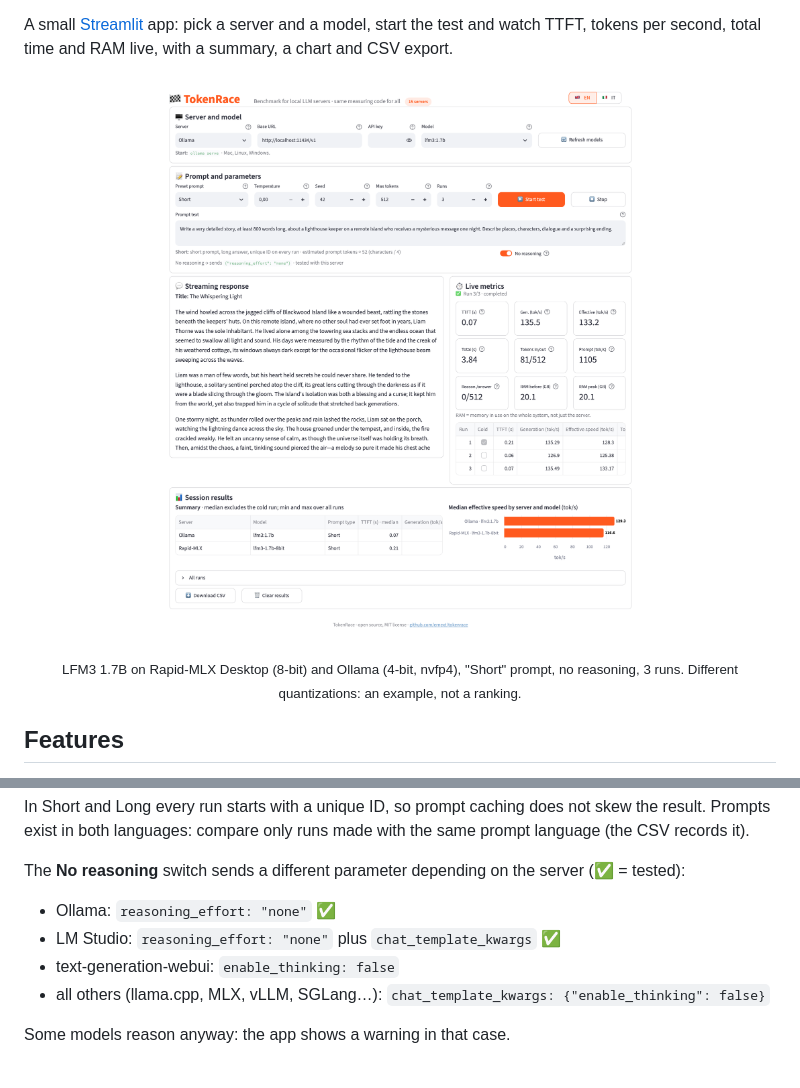
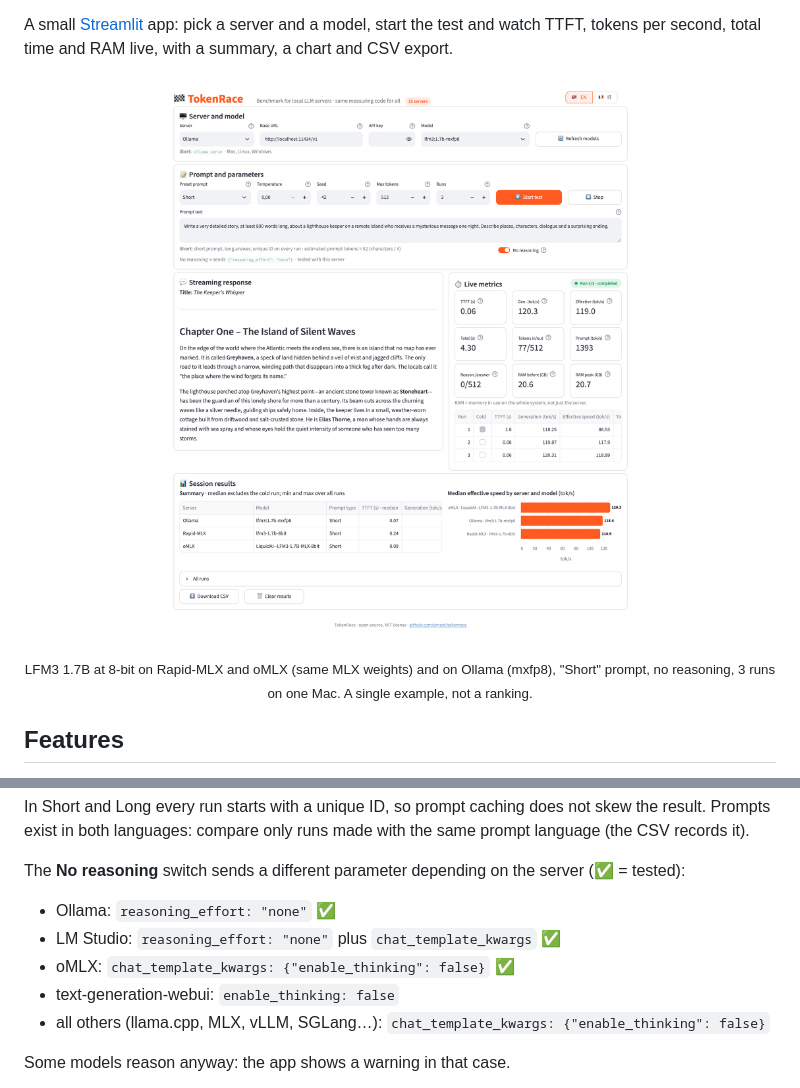
Before and after one commit to ernext/tokenrace, a Markdown page: README.md, 2 parts joined by grey strips. Drawn GitHub-style; pictures changed too: docs/screenshot.png.

```diff
--- a/README.md
+++ b/README.md
@@ -17,5 +17,5 @@ A small [Streamlit](https://streamlit.io) app: pick a server and a model, start
 </p>
-<p align="center"><sub>LFM3 1.7B on Rapid-MLX Desktop (8-bit) and Ollama (4-bit, nvfp4), "Short" prompt, no reasoning, 3 runs. Different quantizations: an example, not a ranking.</sub></p>
+<p align="center"><sub>LFM3 1.7B at 8-bit on Rapid-MLX and oMLX (same MLX weights) and on Ollama (mxfp8), "Short" prompt, no reasoning, 3 runs on one Mac. A single example, not a ranking.</sub></p>
 
 ## Features
 
@@ -102,6 +102,7 @@ In Short and Long every run starts with a unique ID, so prompt caching does not
 The **No reasoning** switch sends a different parameter depending on the server (✅ = tested):
 - Ollama: `reasoning_effort: "none"` ✅
 - LM Studio: `reasoning_effort: "none"` plus `chat_template_kwargs` ✅
+- oMLX: `chat_template_kwargs: {"enable_thinking": false}` ✅
 - text-generation-webui: `enable_thinking: false`
 - all others (llama.cpp, MLX, vLLM, SGLang…): `chat_template_kwargs: {"enable_thinking": false}`
 
```
Also changed, not shown: other parts of README.md (+1 -1 lines), README.it.md (+3 -2 lines), docs/screenshot-it.png, 3 other files.
